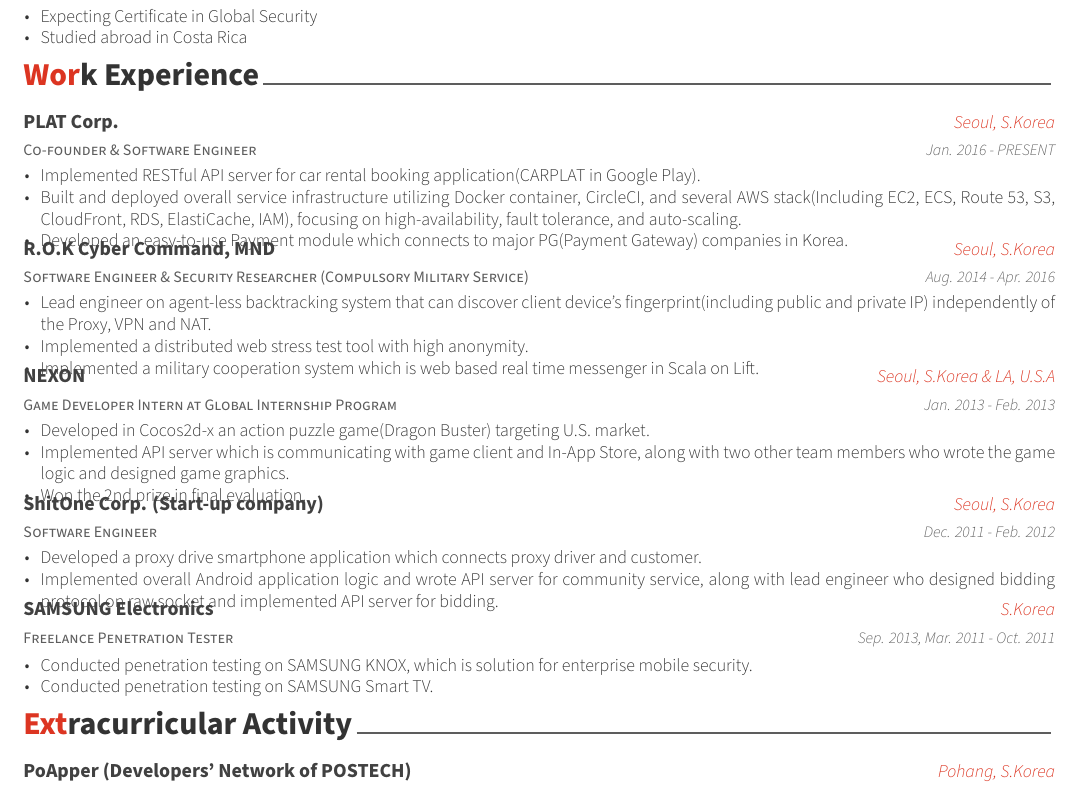
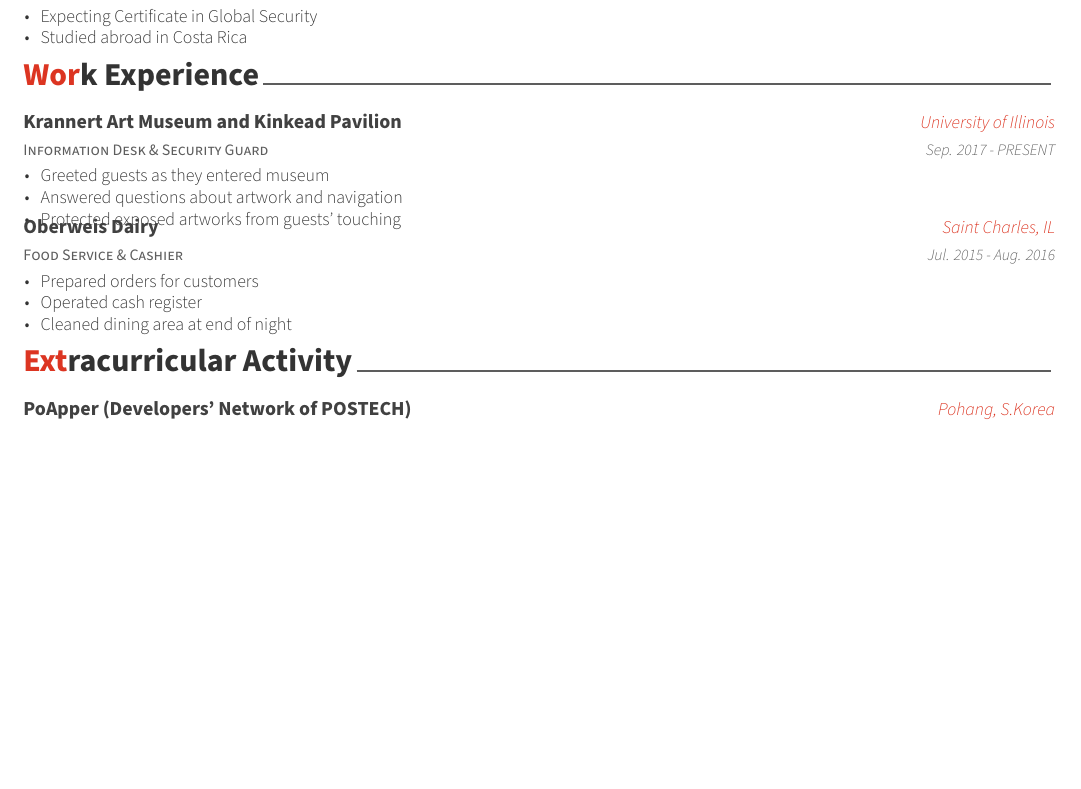
Before and after one commit to CombustibleLemon/resume, a LaTeX CV (resume.tex, which reads resume/experience.tex): part of the page, cut so that both start at the same text, the shorter picture padded with empty space. Compiled offline with XeLaTeX; a missing font is replaced by an installed copy or a similar font.

Commit message:
Work Experience

```diff
--- a/resume/experience.tex
+++ b/resume/experience.tex
@@ -11,75 +11,31 @@
 
 %---------------------------------------------------------
   \cventry
-    {Co-founder \& Software Engineer} % Job title
-    {PLAT Corp.} % Organization
-    {Seoul, S.Korea} % Location
-    {Jan. 2016 - PRESENT} % Date(s)
+    {Information Desk \& Security Guard} % Job title
+    {Krannert Art Museum and Kinkead Pavilion} % Organization
+    {University of Illinois} % Location
+    {Sep. 2017 - PRESENT} % Date(s)
     {
       \begin{cvitems} % Description(s) of tasks/responsibilities
-        \item {Implemented RESTful API server for car rental booking application(CARPLAT in Google Play).}
-        \item {Built and deployed overall service infrastructure utilizing Docker container, CircleCI, and several AWS stack(Including EC2, ECS, Route 53, S3, CloudFront, RDS, ElastiCache, IAM), focusing on high-availability, fault tolerance, and auto-scaling.}
-        \item {Developed an easy-to-use Payment module which connects to major PG(Payment Gateway) companies in Korea.}
+        \item {Greeted guests as they entered museum}
+        \item {Answered questions about artwork and navigation}
+        \item {Protected exposed artworks from guests' touching}
       \end{cvitems}
     }
 
 %---------------------------------------------------------
   \cventry
-    {Software Engineer \& Security Researcher (Compulsory Military Service)} % Job title
-    {R.O.K Cyber Command, MND} % Organization
-    {Seoul, S.Korea} % Location
-    {Aug. 2014 - Apr. 2016} % Date(s)
+    {Food Service \& Cashier} % Job title
+    {Oberweis Dairy} % Organization
+    {Saint Charles, IL} % Location
+    {Jul. 2015 - Aug. 2016} % Date(s)
     {
-      \begin{cvitems} % Description(s) of tasks/responsibilities
-        \item {Lead engineer on agent-less backtracking system that can discover client device's fingerprint(including public and private IP) independently of the Proxy, VPN and NAT.}
-        \item {Implemented a distributed web stress test tool with high anonymity.}
-        \item {Implemented a military cooperation system which is web based real time messenger in Scala on Lift.}
+      \begin{cvitems}
+        \item {Prepared orders for customers}
+        \item {Operated cash register}
+        \item {Cleaned dining area at end of night}
       \end{cvitems}
     }
 
 %---------------------------------------------------------
-  \cventry
-    {Game Developer Intern at Global Internship Program} % Job title
-    {NEXON} % Organization
-    {Seoul, S.Korea \& LA, U.S.A} % Location
-    {Jan. 2013 - Feb. 2013} % Date(s)
-    {
-      \begin{cvitems} % Description(s) of tasks/responsibilities
-        \item {Developed in Cocos2d-x an action puzzle game(Dragon Buster) targeting U.S. market.}
-        \item {Implemented API server which is communicating with game client and In-App Store, along with two other team members who wrote the game logic and designed game graphics.}
-        \item {Won the 2nd prize in final evaluation.}
-      \end{cvitems}
-    }
-
-%---------------------------------------------------------
-  \cventry
-    {Software Engineer} % Job title
-    {ShitOne Corp. (Start-up company)} % Organization
-    {Seoul, S.Korea} % Location
-    {Dec. 2011 - Feb. 2012} % Date(s)
-    {
-      \begin{cvitems} % Description(s) of tasks/responsibilities
-        \item {Developed a proxy drive smartphone application which connects proxy driver and customer.}
-        \item {Implemented overall Android application logic and wrote API server for community service, along with lead engineer who designed bidding protocol on raw socket and implemented API server for bidding.}
-      \end{cvitems}
-    }
-
-%---------------------------------------------------------
-  \cventry
-    {Freelance Penetration Tester} % Job title
-    {SAMSUNG Electronics} % Organization
-    {S.Korea} % Location
-    {Sep. 2013, Mar. 2011 - Oct. 2011} % Date(s)
-    {
-      \begin{cvitems} % Description(s) of tasks/responsibilities
-        \item {Conducted penetration testing on SAMSUNG KNOX, which is solution for enterprise mobile security.}
-        \item {Conducted penetration testing on SAMSUNG Smart TV.}
-      \end{cvitems}
-      %\begin{cvsubentries}
-      %  \cvsubentry{}{KNOX(Solution for Enterprise Mobile Security) Penetration Testing}{Sep. 2013}{}
-      %  \cvsubentry{}{Smart TV Penetration Testing}{Mar. 2011 - Oct. 2011}{}
-      %\end{cvsubentries}
-    }
-
-%---------------------------------------------------------
 \end{cventries}
```
